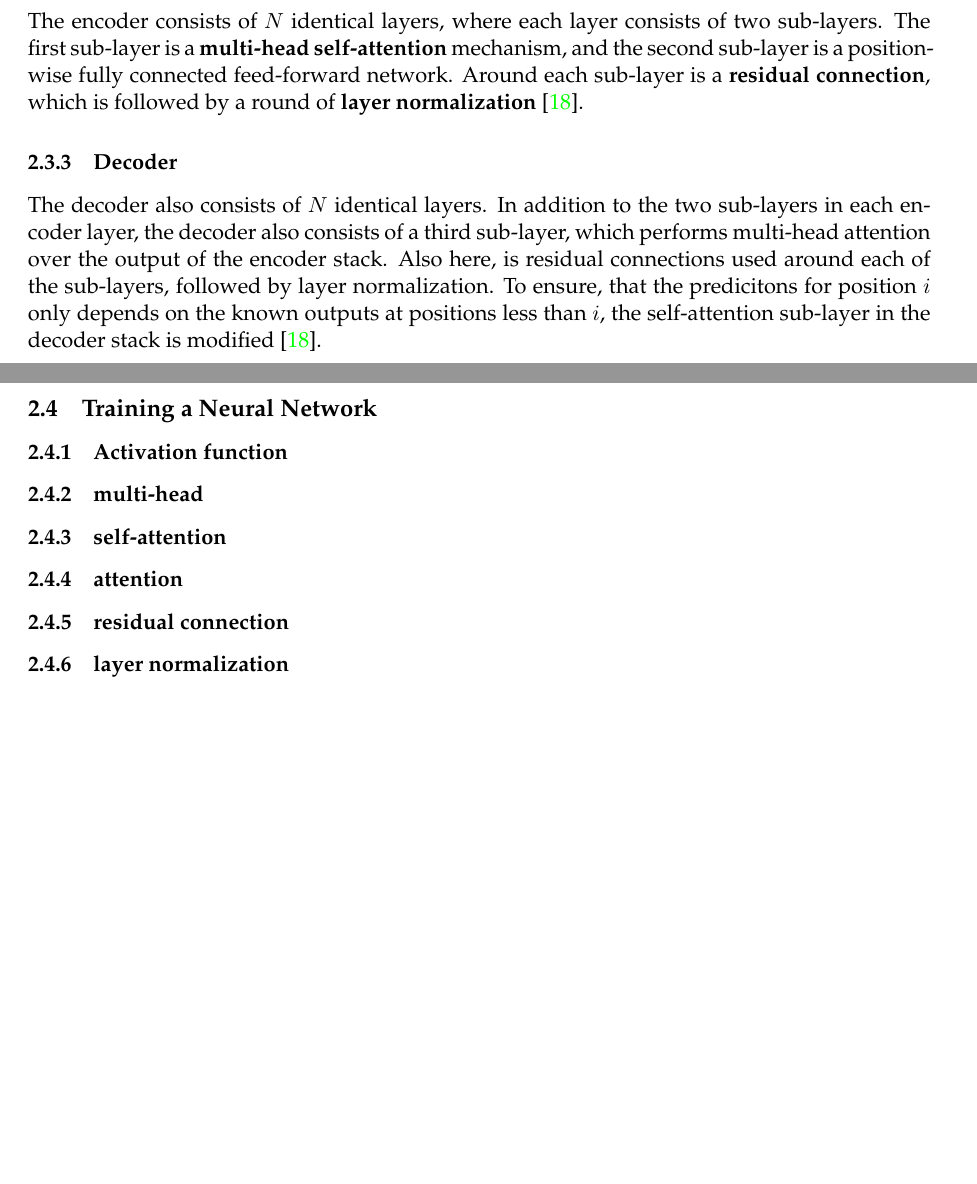
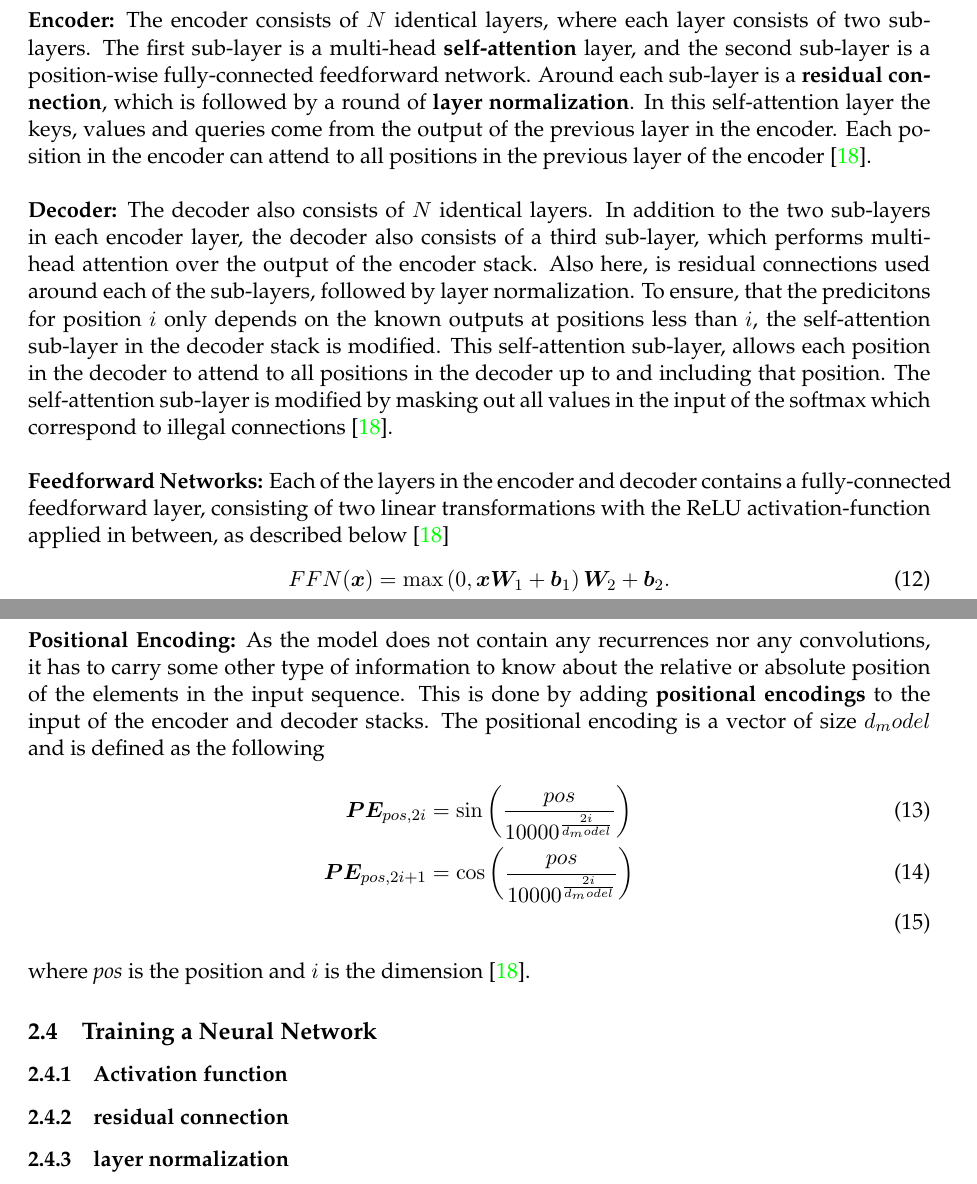
Before and after one commit to AndreOskarAndersen/master_thesis, a LaTeX document (report/main.tex, which reads report/theory.tex): two parts of pages 11 and 12 of 20 before the commit and two parts of pages 12 and 13 of 21 after it, joined at a grey line, cut so that both start at the same text, the shorter picture padded with empty space. Compiled offline with pdfLaTeX.

Commit message:
Transformer theory

```diff
--- a/report/theory.tex
+++ b/report/theory.tex
@@ -113,13 +123,24 @@ bla bla bla
-The encoder consists of $N$ identical layers, where each layer consists of two sub-layers. The first sub-layer is a \textbf{multi-head} \textbf{self-attention} mechanism, and the second sub-layer is a position-wise fully connected feed-forward network. Around each sub-layer is a \textbf{residual connection}, which is followed by a round of \textbf{layer normalization} \cite{https://doi.org/10.48550/arxiv.1706.03762}.
-
-\subsubsection{Decoder}
-The decoder also consists of $N$ identical layers. In addition to the two sub-layers in each encoder layer, the decoder also consists of a third sub-layer, which performs multi-head attention over the output of the encoder stack. Also here, is residual connections used around each of the sub-layers, followed by layer normalization. To ensure, that the predicitons for position $i$ only depends on the known outputs at positions less than $i$, the self-attention sub-layer in the decoder stack is modified \cite{https://doi.org/10.48550/arxiv.1706.03762}.
+\noindent \textbf{Encoder:} The encoder consists of $N$ identical layers, where each layer consists of two sub-layers. The first sub-layer is a multi-head \textbf{self-attention} layer, and the second sub-layer is a position-wise fully-connected feedforward network. Around each sub-layer is a \textbf{residual connection}, which is followed by a round of \textbf{layer normalization}. In this self-attention layer the keys, values and queries come from the output of the previous layer in the encoder. Each position in the encoder can attend to all positions in the previous layer of the encoder \cite{https://doi.org/10.48550/arxiv.1706.03762}.
+\\
+\\
+\noindent \textbf{Decoder:} The decoder also consists of $N$ identical layers. In addition to the two sub-layers in each encoder layer, the decoder also consists of a third sub-layer, which performs multi-head attention over the output of the encoder stack. Also here, is residual connections used around each of the sub-layers, followed by layer normalization. To ensure, that the predicitons for position $i$ only depends on the known outputs at positions less than $i$, the self-attention sub-layer in the decoder stack is modified. This self-attention sub-layer, allows each position in the decoder to attend to all positions in the decoder up to and including that position. The self-attention sub-layer is modified by masking out all values in the input of the softmax which correspond to illegal connections \cite{https://doi.org/10.48550/arxiv.1706.03762}.
+\\
+\\
+\noindent \textbf{Feedforward Networks:} Each of the layers in the encoder and decoder contains a fully-connected feedforward layer, consisting of two linear transformations with the ReLU activation-function applied in between, as described below \cite{https://doi.org/10.48550/arxiv.1706.03762}
+\begin{equation}
+    FFN(\bm{x}) = \max \left(0, \bm{x} \bm{W}_1 + \bm{b}_1 \right) \bm{W}_2 + \bm{b}_2.
+\end{equation}
+\\
+\\
+\noindent \textbf{Positional Encoding:} As the model does not contain any recurrences nor any convolutions, it has to carry some other type of information to know about the relative or absolute position of the elements in the input sequence. This is done by adding \textbf{positional encodings} to the input of the encoder and decoder stacks. The positional encoding is a vector of size $d_model$ and is defined as the following
+\begin{align}
+    \bm{PE}_{pos, 2i} &= \sin \left( \frac{pos}{10000^{\frac{2i}{d_model}}} \right) \\
+    \bm{PE}_{pos, 2i + 1} &= \cos \left( \frac{pos}{10000^{\frac{2i}{d_model}}} \right) \\
+\end{align}
+where \textit{pos} is the position and $i$ is the dimension \cite{https://doi.org/10.48550/arxiv.1706.03762}.
 
 \subsection{Training a Neural Network}
 \subsubsection{Activation function}
-\subsubsection{multi-head}
-\subsubsection{self-attention}
-\subsubsection{attention}
 \subsubsection{residual connection}
 \subsubsection{layer normalization}
 \label{subsubsec:activation_func}
```
Also changed, not shown: report/notation.tex (+1 -0 lines), report/entities/attention.PNG (added), report/main.pdf, report/theory.pdf, report/theory.tex (30 more changed lines).
